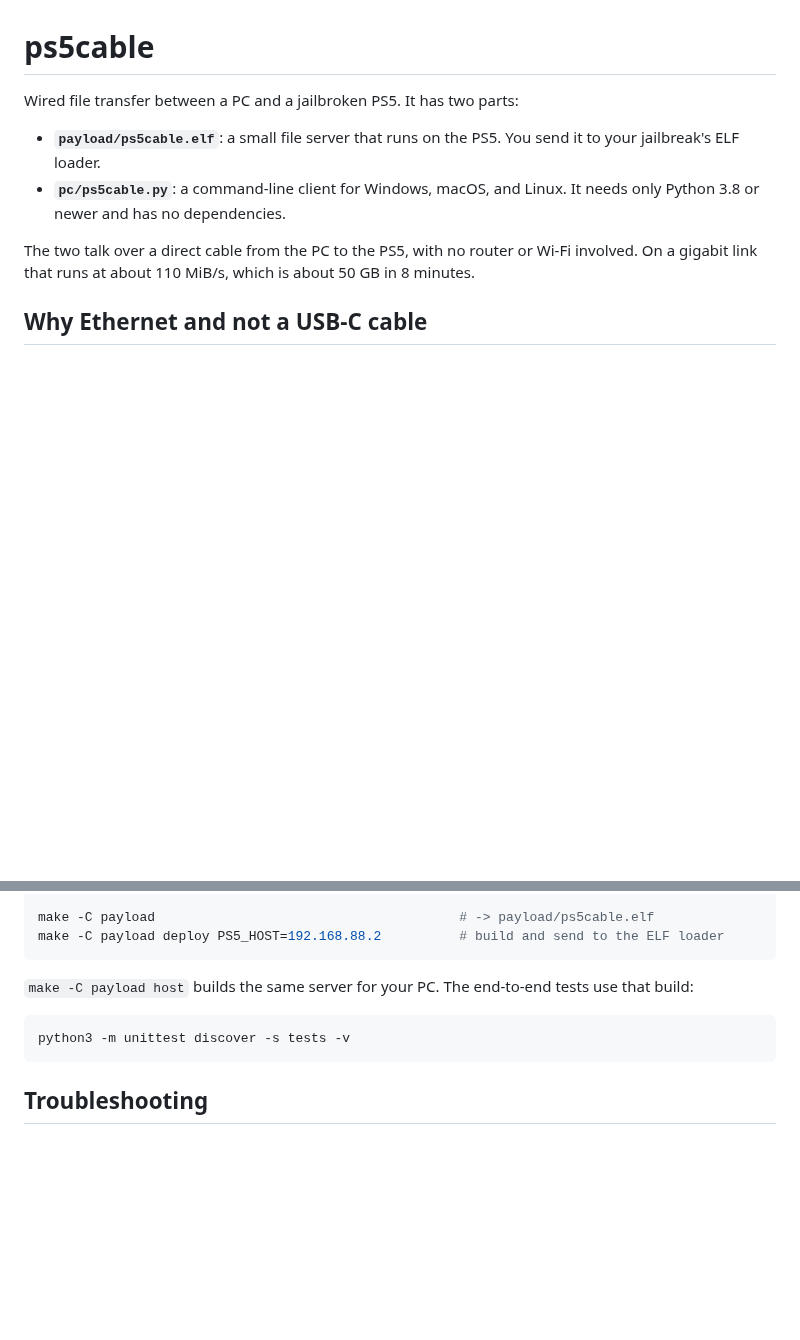
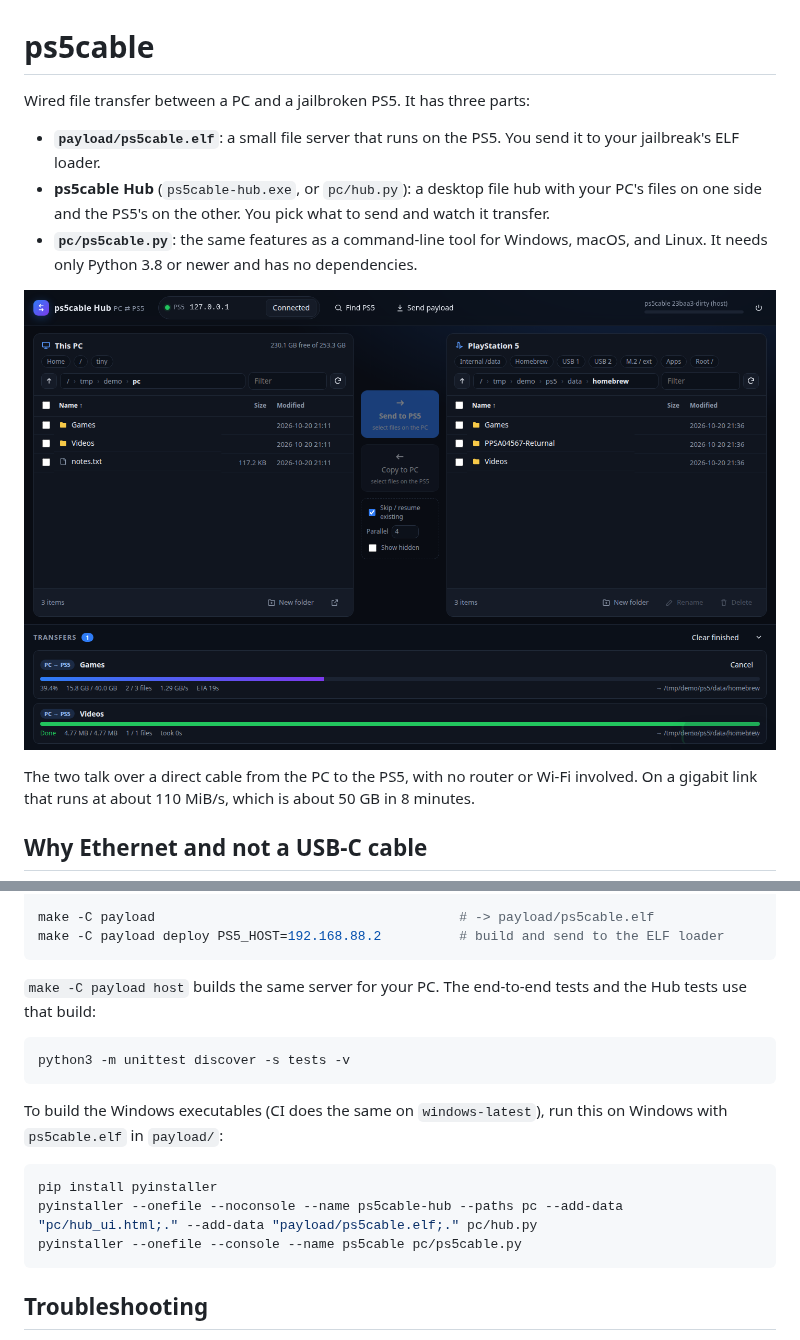
Before and after one commit to plus44469420-boop/Din, a Markdown page: README.md, 2 parts joined by grey strips. Rendered like a GitHub page; pictures changed too: docs/hub.png (added); blank space fills up the shorter version.

Commit message:
docs: document ps5cable Hub
Co-authored-by: plus44469420-boop <plus44469420-boop@users.noreply.github.com>

````diff
--- a/README.md
+++ b/README.md
@@ -1,9 +1,12 @@
 # ps5cable
 
-Wired file transfer between a PC and a jailbroken PS5. It has two parts:
+Wired file transfer between a PC and a jailbroken PS5. It has three parts:
 
 - **`payload/ps5cable.elf`**: a small file server that runs on the PS5. You send it to your jailbreak's ELF loader.
-- **`pc/ps5cable.py`**: a command-line client for Windows, macOS, and Linux. It needs only Python 3.8 or newer and has no dependencies.
+- **ps5cable Hub** (`ps5cable-hub.exe`, or `pc/hub.py`): a desktop file hub with your PC's files on one side and the PS5's on the other. You pick what to send and watch it transfer.
+- **`pc/ps5cable.py`**: the same features as a command-line tool for Windows, macOS, and Linux. It needs only Python 3.8 or newer and has no dependencies.
+
+![ps5cable Hub](docs/hub.png)
 
 The two talk over a direct cable from the PC to the PS5, with no router or Wi-Fi involved. On a gigabit link that runs at about 110 MiB/s, which is about 50 GB in 8 minutes.
 
@@ -121,10 +138,18 @@ make -C payload                                       # -> payload/ps5cable.elf
 make -C payload deploy PS5_HOST=192.168.88.2          # build and send to the ELF loader
 ```
 
-`make -C payload host` builds the same server for your PC. The end-to-end tests use that build:
+`make -C payload host` builds the same server for your PC. The end-to-end tests and the Hub tests use that build:
 
 ```sh
 python3 -m unittest discover -s tests -v
+```
+
+To build the Windows executables (CI does the same on `windows-latest`), run this on Windows with `ps5cable.elf` in `payload/`:
+
+```sh
+pip install pyinstaller
+pyinstaller --onefile --noconsole --name ps5cable-hub --paths pc --add-data "pc/hub_ui.html;." --add-data "payload/ps5cable.elf;." pc/hub.py
+pyinstaller --onefile --console --name ps5cable pc/ps5cable.py
 ```
 
 ## Troubleshooting
````
Also changed, not shown: other parts of README.md (+22 -8 lines).
